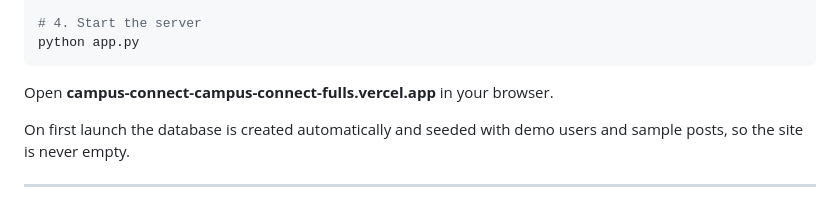
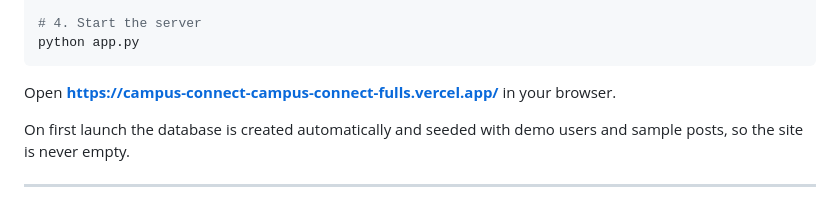
Before and after one commit to avilimbasiya2307/Campus-Connect, a Markdown page: README.md, the part around the change. Drawn GitHub-style.

Commit message:
Update URL in README for site access

````diff
--- a/README.md
+++ b/README.md
@@ -109,7 +109,7 @@ pip install -r requirements.txt
 python app.py
 ```
 
-Open **campus-connect-campus-connect-fulls.vercel.app** in your browser.
+Open **https://campus-connect-campus-connect-fulls.vercel.app/** in your browser.
 
 On first launch the database is created automatically and seeded with demo users and sample posts, so the site is never empty.
 
````
